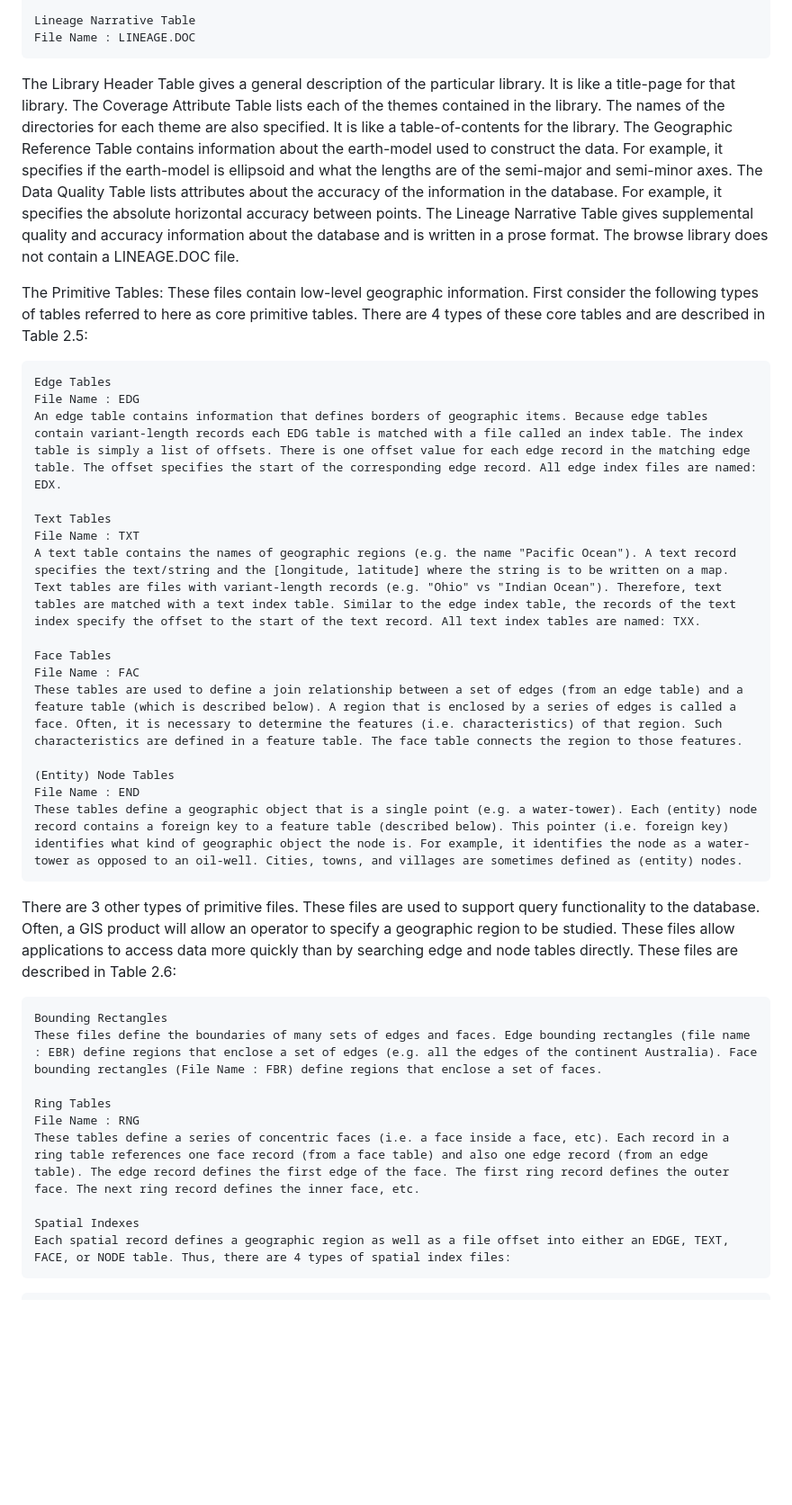
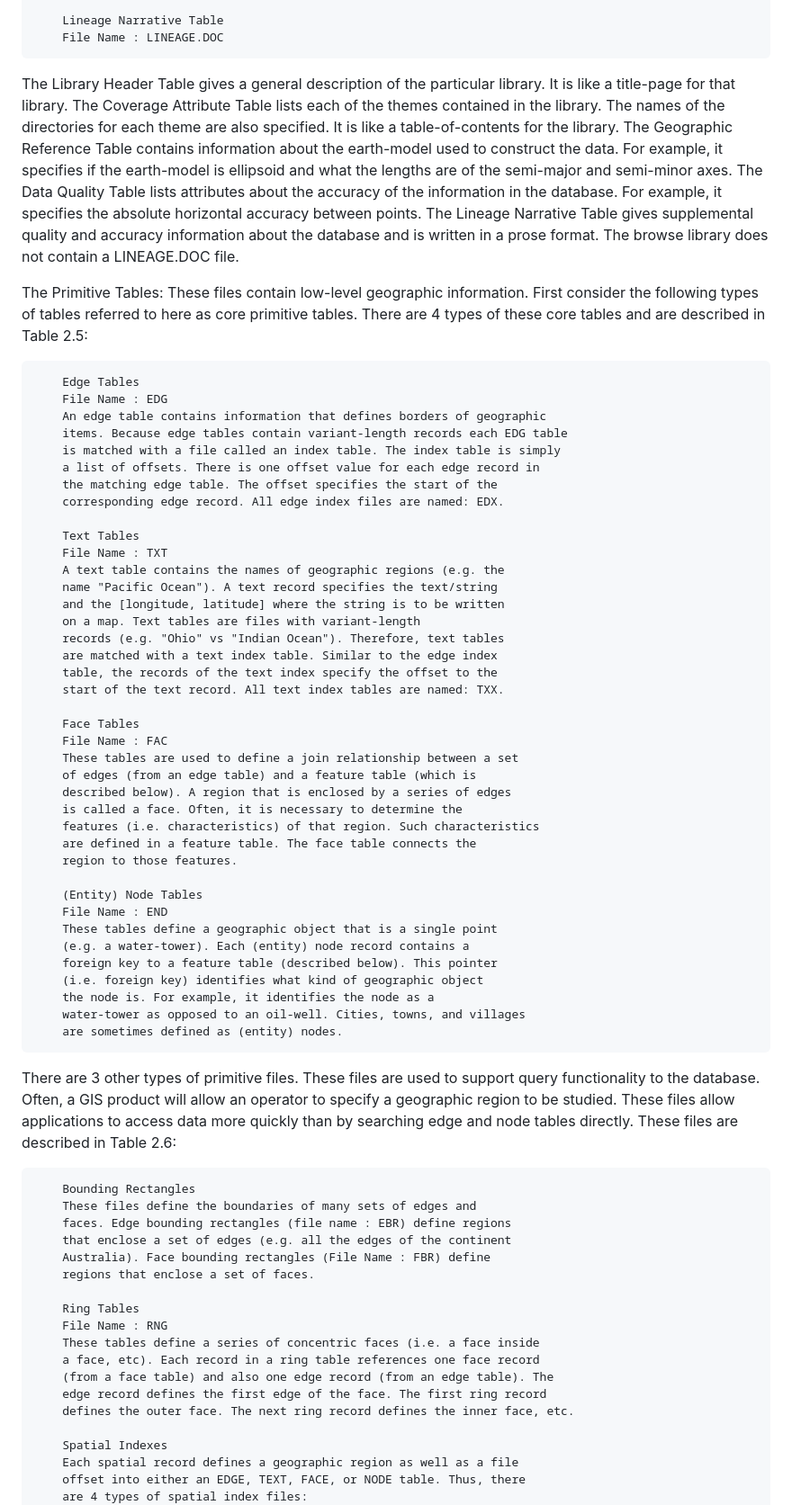
Before and after one commit to tmacandr/GMS, a Markdown page: docs/thesis/thesis.md, the part around one of its changes. Shown at 90% size. GitHub-like rendering; blank space fills up the shorter version.

Commit message:
More formatting.  Not sure.

````diff
--- a/docs/thesis/thesis.md
+++ b/docs/thesis/thesis.md
@@ -855,41 +880,93 @@ The Library Tables: These files are placed in each of the library directories (e
 
     Lineage Narrative Table
     File Name : LINEAGE.DOC
-
-
-The Library Header Table gives a general description of the particular library. It is like a title-page for that library. The Coverage Attribute Table lists each of the themes contained in the library. The names of the directories for each theme are also specified. It is like a table-of-contents for the library. The Geographic Reference Table contains information about the earth-model used to construct the data. For example, it specifies if the earth-model is ellipsoid and what the lengths are of the semi-major and semi-minor axes. The Data Quality Table lists attributes about the accuracy of the information in the database. For example, it specifies the absolute horizontal accuracy between points. The Lineage Narrative Table gives supplemental quality and accuracy information about the database and is written in a prose format. The browse library does not contain a LINEAGE.DOC file.
-
-The Primitive Tables: These files contain low-level geographic information. First consider the following types of tables referred to here as core primitive tables. There are 4 types of these core tables and are described in Table 2.5:
-
+```
+The Library Header Table gives a general description of the particular
+library. It is like a title-page for that library. The Coverage
+Attribute Table lists each of the themes contained in the library. The
+names of the directories for each theme are also specified. It is
+like a table-of-contents for the library. The Geographic Reference
+Table contains information about the earth-model used to construct
+the data. For example, it specifies if the earth-model is ellipsoid
+and what the lengths are of the semi-major and semi-minor axes.
+The Data Quality Table lists attributes about the accuracy of the
+information in the database. For example, it specifies the absolute
+horizontal accuracy between points. The Lineage Narrative Table
+gives supplemental quality and accuracy information about the database
+and is written in a prose format. The browse library does not contain
+a LINEAGE.DOC file.
+
+The Primitive Tables: These files contain low-level geographic
+information. First consider the following types of tables referred
+to here as core primitive tables. There are 4 types of these core
+tables and are described in Table 2.5:
+```
     Edge Tables
     File Name : EDG
-    An edge table contains information that defines borders of geographic items. Because edge tables contain variant-length records each EDG table is matched with a file called an index table. The index table is simply a list of offsets. There is one offset value for each edge record in the matching edge table. The offset specifies the start of the corresponding edge record. All edge index files are named: EDX.
+    An edge table contains information that defines borders of geographic
+    items. Because edge tables contain variant-length records each EDG table
+    is matched with a file called an index table. The index table is simply
+    a list of offsets. There is one offset value for each edge record in
+    the matching edge table. The offset specifies the start of the
+    corresponding edge record. All edge index files are named: EDX.
 
     Text Tables
     File Name : TXT
-    A text table contains the names of geographic regions (e.g. the name "Pacific Ocean"). A text record specifies the text/string and the [longitude, latitude] where the string is to be written on a map. Text tables are files with variant-length records (e.g. "Ohio" vs "Indian Ocean"). Therefore, text tables are matched with a text index table. Similar to the edge index table, the records of the text index specify the offset to the start of the text record. All text index tables are named: TXX.
+    A text table contains the names of geographic regions (e.g. the
+    name "Pacific Ocean"). A text record specifies the text/string
+    and the [longitude, latitude] where the string is to be written
+    on a map. Text tables are files with variant-length
+    records (e.g. "Ohio" vs "Indian Ocean"). Therefore, text tables
+    are matched with a text index table. Similar to the edge index
+    table, the records of the text index specify the offset to the
+    start of the text record. All text index tables are named: TXX.
 
     Face Tables
     File Name : FAC
-    These tables are used to define a join relationship between a set of edges (from an edge table) and a feature table (which is described below). A region that is enclosed by a series of edges is called a face. Often, it is necessary to determine the features (i.e. characteristics) of that region. Such characteristics are defined in a feature table. The face table connects the region to those features.
+    These tables are used to define a join relationship between a set
+    of edges (from an edge table) and a feature table (which is
+    described below). A region that is enclosed by a series of edges
+    is called a face. Often, it is necessary to determine the
+    features (i.e. characteristics) of that region. Such characteristics
+    are defined in a feature table. The face table connects the
+    region to those features.
 
     (Entity) Node Tables
     File Name : END
-    These tables define a geographic object that is a single point (e.g. a water-tower). Each (entity) node record contains a foreign key to a feature table (described below). This pointer (i.e. foreign key) identifies what kind of geographic object the node is. For example, it identifies the node as a water-tower as opposed to an oil-well. Cities, towns, and villages are sometimes defined as (entity) nodes.
-
-
-There are 3 other types of primitive files. These files are used to support query functionality to the database. Often, a GIS product will allow an operator to specify a geographic region to be studied. These files allow applications to access data more quickly than by searching edge and node tables directly. These files are described in Table 2.6:
-
+    These tables define a geographic object that is a single point
+    (e.g. a water-tower). Each (entity) node record contains a
+    foreign key to a feature table (described below). This pointer
+    (i.e. foreign key) identifies what kind of geographic object
+    the node is. For example, it identifies the node as a
+    water-tower as opposed to an oil-well. Cities, towns, and villages
+    are sometimes defined as (entity) nodes.
+```
+
+There are 3 other types of primitive files. These files are used
+ to support query functionality to the database. Often, a GIS product
+ will allow an operator to specify a geographic region to be studied. These
+ files allow applications to access data more quickly than by searching
+ edge and node tables directly. These files are described in Table 2.6:
+```
     Bounding Rectangles
-    These files define the boundaries of many sets of edges and faces. Edge bounding rectangles (file name : EBR) define regions that enclose a set of edges (e.g. all the edges of the continent Australia). Face bounding rectangles (File Name : FBR) define regions that enclose a set of faces.
+    These files define the boundaries of many sets of edges and
+    faces. Edge bounding rectangles (file name : EBR) define regions
+    that enclose a set of edges (e.g. all the edges of the continent
+    Australia). Face bounding rectangles (File Name : FBR) define
+    regions that enclose a set of faces.
 
     Ring Tables
     File Name : RNG
-    These tables define a series of concentric faces (i.e. a face inside a face, etc). Each record in a ring table references one face record (from a face table) and also one edge record (from an edge table). The edge record defines the first edge of the face. The first ring record defines the outer face. The next ring record defines the inner face, etc.
+    These tables define a series of concentric faces (i.e. a face inside
+    a face, etc). Each record in a ring table references one face record
+    (from a face table) and also one edge record (from an edge table). The
+    edge record defines the first edge of the face. The first ring record
+    defines the outer face. The next ring record defines the inner face, etc.
 
     Spatial Indexes
-    Each spatial record defines a geographic region as well as a file offset into either an EDGE, TEXT, FACE, or NODE table. Thus, there are 4 types of spatial index files:
-```
+    Each spatial record defines a geographic region as well as a file
+    offset into either an EDGE, TEXT, FACE, or NODE table. Thus, there
+    are 4 types of spatial index files:
         Edge:
         File Name : ESI
         Text:
````
Also changed, not shown: other parts of docs/thesis/thesis.md (+301 -130 lines).
